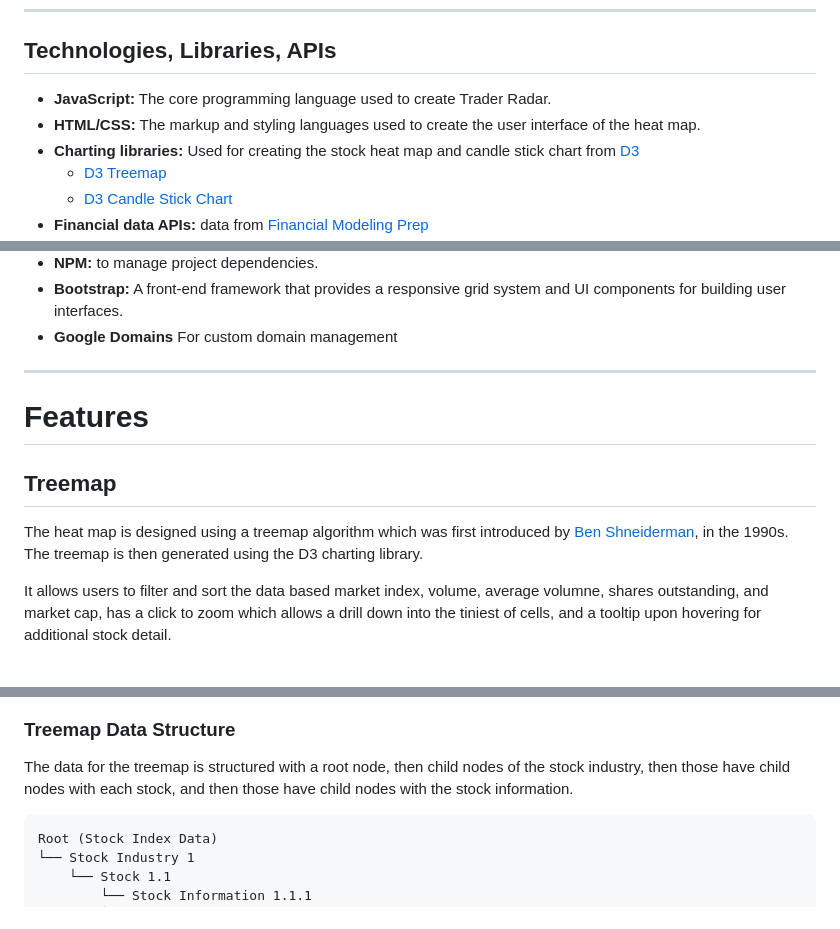
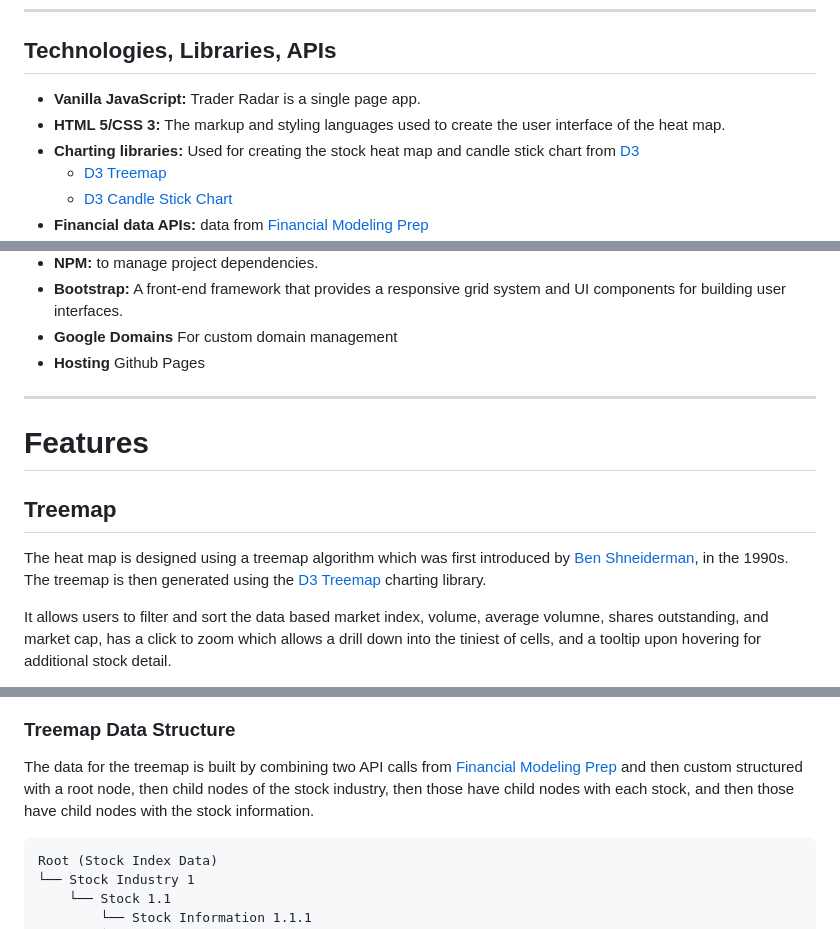
Before and after one commit to chrisbanas/trader_radar, a Markdown page: README.md, 3 parts joined by grey strips. Drawn GitHub-style.

````diff
--- a/README.md
+++ b/README.md
@@ -12,8 +12,8 @@ Trader Radar is a visual and interactive representation of how various stocks or
 
 ## Technologies, Libraries, APIs
 
-- **JavaScript:** The core programming language used to create Trader Radar.
-- **HTML/CSS:** The markup and styling languages used to create the user interface of the heat map.
+- **Vanilla JavaScript:** Trader Radar is a single page app.
+- **HTML 5/CSS 3:** The markup and styling languages used to create the user interface of the heat map.
 - **Charting libraries:** Used for creating the stock heat map and candle stick chart from [D3](https://d3js.org/)
     - [D3 Treemap](https://observablehq.com/@d3/treemap)
     - [D3 Candle Stick Chart](https://observablehq.com/@d3/candlestick-chart)
@@ -34,6 +34,7 @@ Trader Radar is a visual and interactive representation of how various stocks or
 - **NPM:** to manage project dependencies.
 - **Bootstrap:** A front-end framework that provides a responsive grid system and UI components for building user interfaces.
 - **Google Domains** For custom domain management
+- **Hosting** Github Pages
 
 ---------------------
 
@@ -44,7 +45,7 @@ Trader Radar is a visual and interactive representation of how various stocks or
 
 ## Treemap
 
-The heat map is designed using a treemap algorithm which was first introduced by [Ben Shneiderman](https://www.cs.umd.edu/hcil/treemap-history/), in the 1990s. The treemap is then generated using the D3 charting library.
+The heat map is designed using a treemap algorithm which was first introduced by [Ben Shneiderman](https://www.cs.umd.edu/hcil/treemap-history/), in the 1990s. The treemap is then generated using the [D3 Treemap](https://observablehq.com/@d3/treemap) charting library.
 
 It allows users to filter and sort the data based market index, volume, average volumne, shares outstanding, and market cap, has a click to zoom which allows a drill down into the tiniest of cells, and a tooltip upon hovering for additional stock detail.
 
@@ -53,7 +54,7 @@ Each cell in the heat map is color-coded based on the stock's performance, with
 ![Heat Map](./assets/heatmap.JPG)
 
 ### Treemap Data Structure
-The data for the treemap is structured with a root node, then child nodes of the stock industry, then those have child nodes with each stock, and then those have child nodes with the stock information.
+The data for the treemap is built by combining two API calls from [Financial Modeling Prep](https://site.financialmodelingprep.com/developer/docs/) and then custom structured with a root node, then child nodes of the stock industry, then those have child nodes with each stock, and then those have child nodes with the stock information.
 
 ```mathematica
 Root (Stock Index Data)
````
Also changed, not shown: other parts of README.md (+1 -1 lines).
